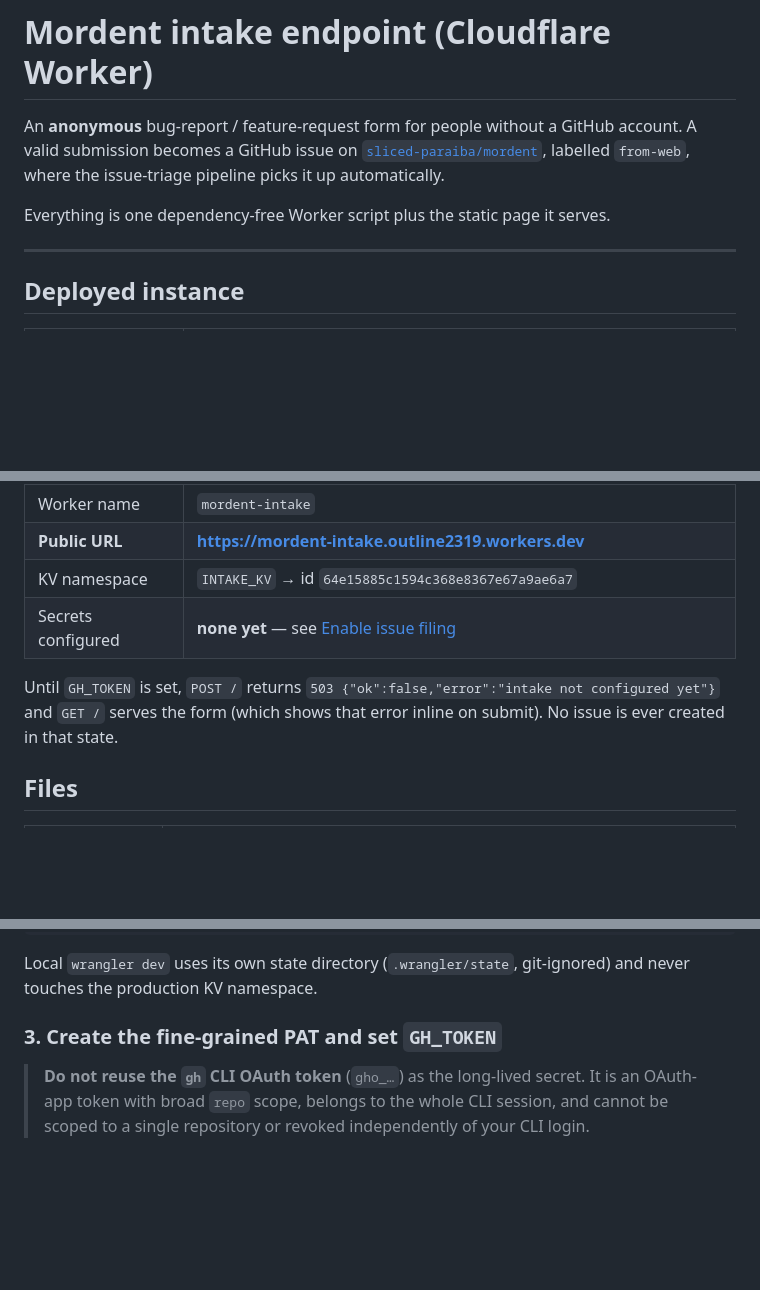
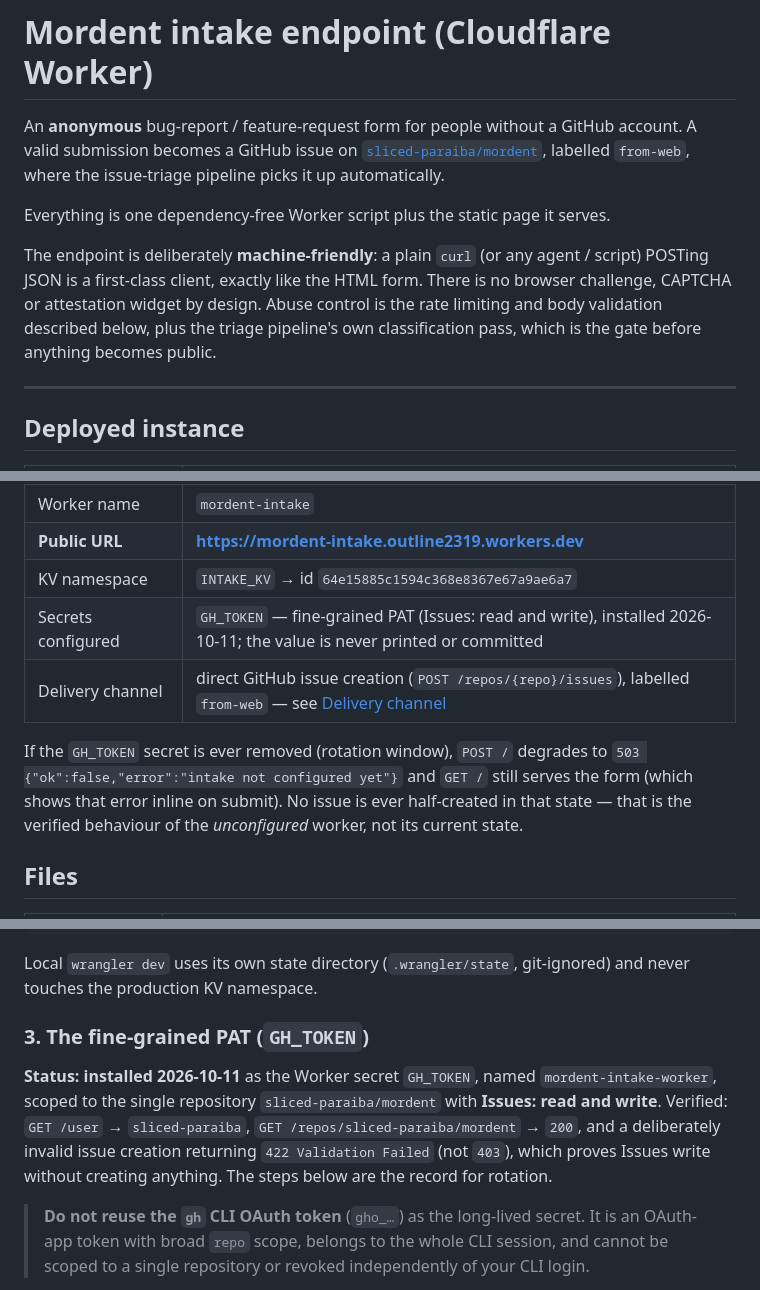
Before and after one commit to mordentplayer/mordent, a Markdown page: infra/intake/README.md, 3 parts joined by grey strips. GitHub-like rendering; blank space fills up the shorter version.

```diff
--- a/infra/intake/README.md
+++ b/infra/intake/README.md
@@ -6,6 +6,12 @@ account. A valid submission becomes a GitHub issue on
 `from-web`, where the issue-triage pipeline picks it up automatically.
 
 Everything is one dependency-free Worker script plus the static page it serves.
+
+The endpoint is deliberately **machine-friendly**: a plain `curl` (or any agent /
+script) POSTing JSON is a first-class client, exactly like the HTML form. There is
+no browser challenge, CAPTCHA or attestation widget by design. Abuse control is the
+rate limiting and body validation described below, plus the triage pipeline's own
+classification pass, which is the gate before anything becomes public.
 
 ---
 
@@ -18,11 +24,14 @@ Everything is one dependency-free Worker script plus the static page it serves.
 | Worker name | `mordent-intake` |
 | **Public URL** | **https://mordent-intake.outline2319.workers.dev** |
 | KV namespace | `INTAKE_KV` → id `64e15885c1594c368e8367e67a9ae6a7` |
-| Secrets configured | **none yet** — see [Enable issue filing](#3-create-the-fine-grained-pat-and-set-gh_token) |
+| Secrets configured | `GH_TOKEN` — fine-grained PAT (Issues: read and write), installed 2026-10-11; the value is never printed or committed |
+| Delivery channel | direct GitHub issue creation (`POST /repos/{repo}/issues`), labelled `from-web` — see [Delivery channel](#delivery-channel) |
 
-Until `GH_TOKEN` is set, `POST /` returns `503 {"ok":false,"error":"intake not configured yet"}`
-and `GET /` serves the form (which shows that error inline on submit). No issue is
-ever created in that state.
+If the `GH_TOKEN` secret is ever removed (rotation window), `POST /` degrades to
+`503 {"ok":false,"error":"intake not configured yet"}` and `GET /` still serves the
+form (which shows that error inline on submit). No issue is ever half-created in
+that state — that is the verified behaviour of the *unconfigured* worker, not its
+current state.
 
 ## Files
 
@@ -142,7 +182,14 @@ wrangler tail mordent-intake
 Local `wrangler dev` uses its own state directory (`.wrangler/state`, git-ignored)
 and never touches the production KV namespace.
 
-### 3. Create the fine-grained PAT and set `GH_TOKEN`
+### 3. The fine-grained PAT (`GH_TOKEN`)
+
+**Status: installed 2026-10-11** as the Worker secret `GH_TOKEN`, named
+`mordent-intake-worker`, scoped to the single repository `sliced-paraiba/mordent`
+with **Issues: read and write**. Verified: `GET /user` → `sliced-paraiba`,
+`GET /repos/sliced-paraiba/mordent` → `200`, and a deliberately invalid issue
+creation returning `422 Validation Failed` (not `403`), which proves Issues write
+without creating anything. The steps below are the record for rotation.
 
 > **Do not reuse the `gh` CLI OAuth token** (`gho_…`) as the long-lived secret.
 > It is an OAuth-app token with broad `repo` scope, belongs to the whole CLI
```
Also changed, not shown: other parts of infra/intake/README.md (+48 -7 lines).
